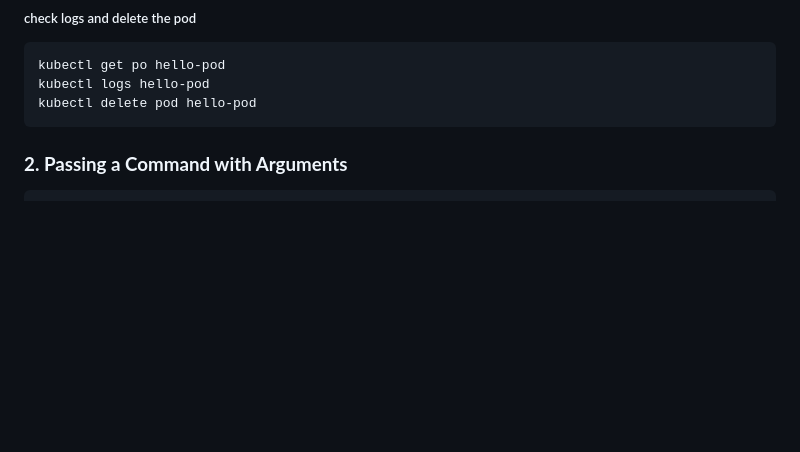
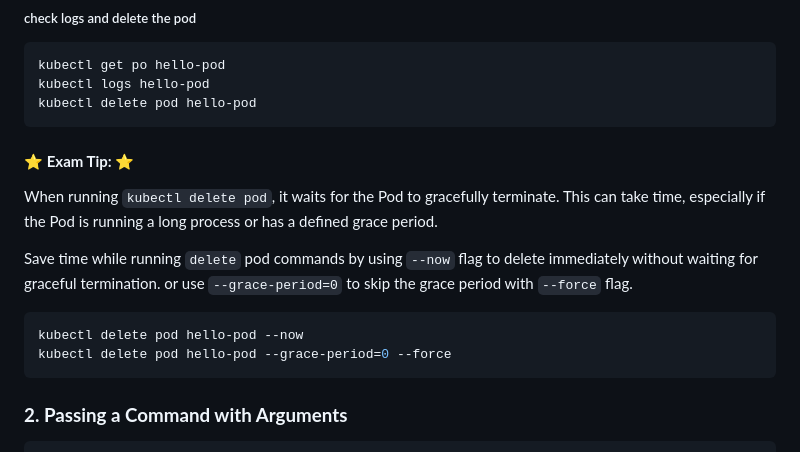
Before and after one commit to The-Kubernetes-Show/kubernetes, a Markdown page: CKA/Core_Concepts/Pods_Imperative_vs_Declarative.md, the part around the change. GitHub-like rendering; blank space fills up the shorter version.

Commit message:
[HT] adding a tip to save time during pod deletion

````diff
--- a/CKA/Core_Concepts/Pods_Imperative_vs_Declarative.md
+++ b/CKA/Core_Concepts/Pods_Imperative_vs_Declarative.md
@@ -22,6 +22,18 @@ kubectl get po hello-pod
 kubectl logs hello-pod
 kubectl delete pod hello-pod
 ```
+
+#### :star: **Exam Tip:** :star:
+
+When running `kubectl delete pod`, it waits for the Pod to gracefully terminate. This can take time, especially if the Pod is running a long process or has a defined grace period.
+
+Save time while running `delete` pod commands by using `--now` flag to delete immediately without waiting for graceful termination. or use `--grace-period=0` to skip the grace period with `--force` flag.
+
+```bash
+kubectl delete pod hello-pod --now
+kubectl delete pod hello-pod --grace-period=0 --force
+```
+
 
 ### **2. Passing a Command with Arguments**
 
````
